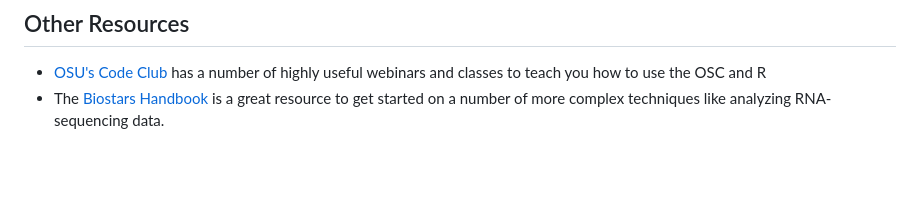
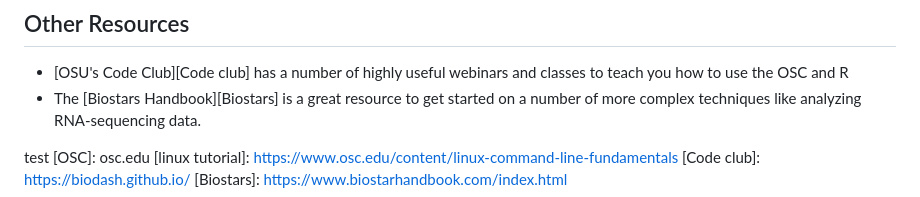
Before and after one commit to singhlabosu/BioinfoWorkflows, a Markdown page: README.md, the part around the change. Drawn GitHub-style; blank space fills up the shorter version.

Commit message:
Update README.md
test commit

```diff
--- a/README.md
+++ b/README.md
@@ -50,6 +50,8 @@ They also have a number of other resources to get you started using the command
 [Hands on programming]: https://rstudio-education.github.io/hopr/
 [Data Science book]: https://r4ds.hadley.nz/
 [R markdown book]: https://bookdown.org/yihui/rmarkdown/
+
+test
 [OSC]: osc.edu
 [linux tutorial]: https://www.osc.edu/content/linux-command-line-fundamentals
 [Code club]: https://biodash.github.io/
```
